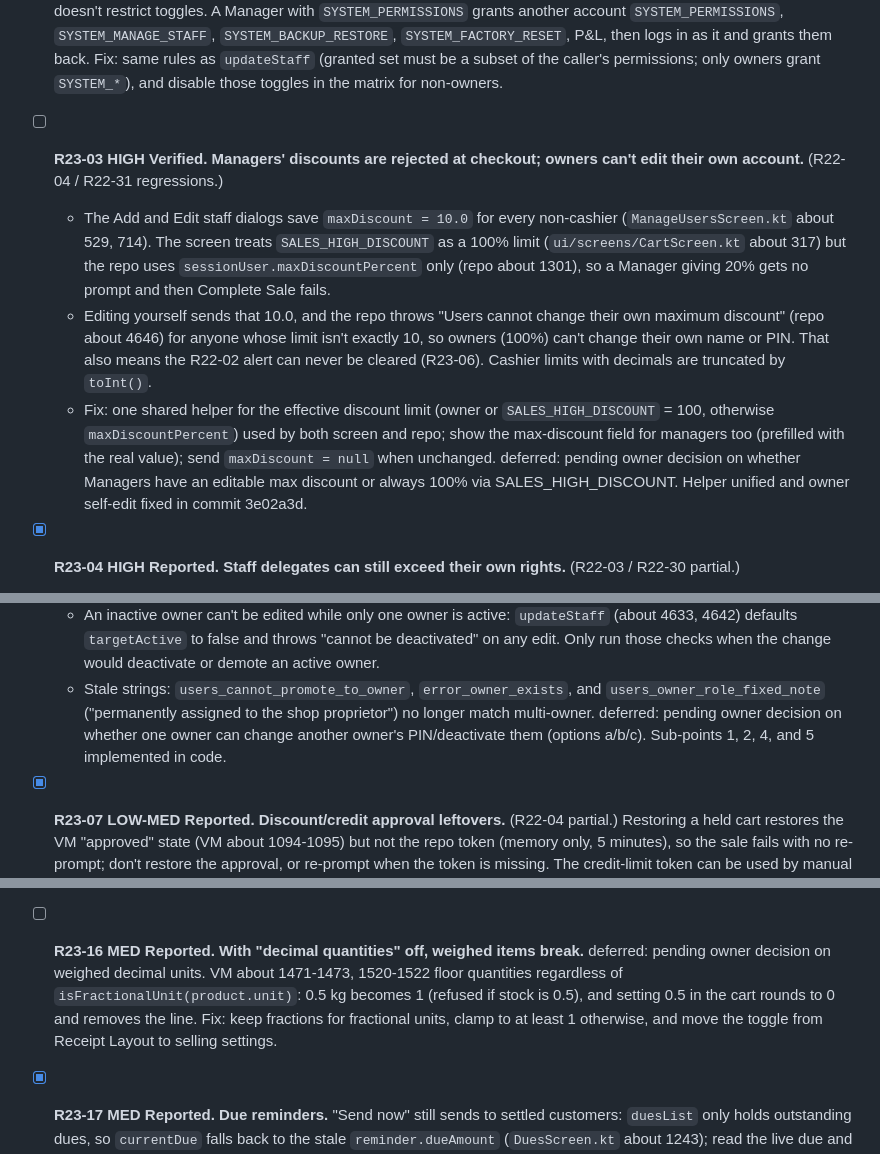
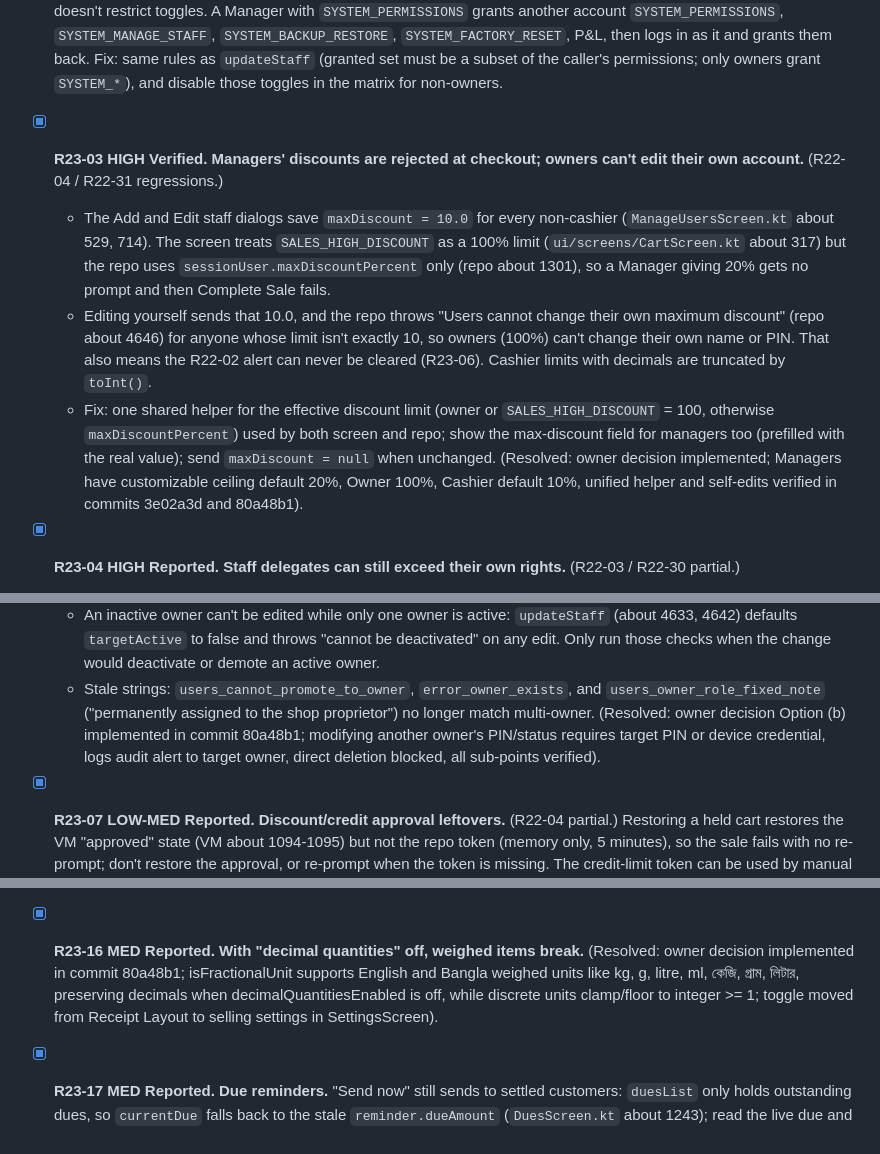
Before and after one commit to sh-tareq/Techyfi-POS-Meds, a Markdown page: audits/AUDIT_FIXES_23.md, 3 parts joined by grey strips. Rendered like a GitHub page.

Commit message:
docs(audit): tick R23-03, R23-06, and R23-16 following owner decisions

```diff
--- a/audits/AUDIT_FIXES_23.md
+++ b/audits/AUDIT_FIXES_23.md
@@ -29,11 +29,10 @@ Paths are relative to `app/src/main/java/com/example/techyfipos/`. `repo` = `dat
 
 - [x] **R23-02 HIGH Verified. The permission matrix lets non-owners grant anything.** (R22-30 partial.) `updateStaffPermissions` (repo about 4739-4753) is the path the matrix dialog uses (`ui/screens/ManageUsersScreen.kt` about 926). It has no subset check and no `SYSTEM_*` check, and the matrix UI doesn't restrict toggles. A Manager with `SYSTEM_PERMISSIONS` grants another account `SYSTEM_PERMISSIONS`, `SYSTEM_MANAGE_STAFF`, `SYSTEM_BACKUP_RESTORE`, `SYSTEM_FACTORY_RESET`, P&L, then logs in as it and grants them back. Fix: same rules as `updateStaff` (granted set must be a subset of the caller's permissions; only owners grant `SYSTEM_*`), and disable those toggles in the matrix for non-owners.
 
-- [ ] **R23-03 HIGH Verified. Managers' discounts are rejected at checkout; owners can't edit their own account.** (R22-04 / R22-31 regressions.)
+- [x] **R23-03 HIGH Verified. Managers' discounts are rejected at checkout; owners can't edit their own account.** (R22-04 / R22-31 regressions.)
   - The Add and Edit staff dialogs save `maxDiscount = 10.0` for every non-cashier (`ManageUsersScreen.kt` about 529, 714). The screen treats `SALES_HIGH_DISCOUNT` as a 100% limit (`ui/screens/CartScreen.kt` about 317) but the repo uses `sessionUser.maxDiscountPercent` only (repo about 1301), so a Manager giving 20% gets no prompt and then Complete Sale fails.
   - Editing yourself sends that 10.0, and the repo throws "Users cannot change their own maximum discount" (repo about 4646) for anyone whose limit isn't exactly 10, so owners (100%) can't change their own name or PIN. That also means the R22-02 alert can never be cleared (R23-06). Cashier limits with decimals are truncated by `toInt()`.
-  - Fix: one shared helper for the effective discount limit (owner or `SALES_HIGH_DISCOUNT` = 100, otherwise `maxDiscountPercent`) used by both screen and repo; show the max-discount field for managers too (prefilled with the real value); send `maxDiscount = null` when unchanged.
-  deferred: pending owner decision on whether Managers have an editable max discount or always 100% via SALES_HIGH_DISCOUNT. Helper unified and owner self-edit fixed in commit 3e02a3d.
+  - Fix: one shared helper for the effective discount limit (owner or `SALES_HIGH_DISCOUNT` = 100, otherwise `maxDiscountPercent`) used by both screen and repo; show the max-discount field for managers too (prefilled with the real value); send `maxDiscount = null` when unchanged. (Resolved: owner decision implemented; Managers have customizable ceiling default 20%, Owner 100%, Cashier default 10%, unified helper and self-edits verified in commits 3e02a3d and 80a48b1).
 
 - [x] **R23-04 HIGH Reported. Staff delegates can still exceed their own rights.** (R22-03 / R22-30 partial.)
   - `createUser` with `customPermissions = null` gives the new account the role's default permissions with no subset check; a restricted manager creates a MANAGER with full defaults, a cashier with only Manage Staff creates a cashier with default discount/hold/dues rights and a PIN they know. Same for role changes, which reset the target to role defaults.
@@ -48,7 +47,7 @@ Paths are relative to `app/src/main/java/com/example/techyfipos/`. `repo` = `dat
   - Owner A can change owner B's PIN using A's own PIN (repo about 4657-4659), and deactivate, demote or delete B, with nothing logged or shown to B. Fix: require B's current PIN (or the device credential) for another owner's PIN change, and log owner-to-owner actions in the audit shown to B.
   - An inactive owner can't be edited while only one owner is active: `updateStaff` (about 4633, 4642) defaults `targetActive` to false and throws "cannot be deactivated" on any edit. Only run those checks when the change would deactivate or demote an active owner.
   - Stale strings: `users_cannot_promote_to_owner`, `error_owner_exists`, and `users_owner_role_fixed_note` ("permanently assigned to the shop proprietor") no longer match multi-owner.
-  deferred: pending owner decision on whether one owner can change another owner's PIN/deactivate them (options a/b/c). Sub-points 1, 2, 4, and 5 implemented in code.
+  (Resolved: owner decision Option (b) implemented in commit 80a48b1; modifying another owner's PIN/status requires target PIN or device credential, logs audit alert to target owner, direct deletion blocked, all sub-points verified).
 
 - [x] **R23-07 LOW-MED Reported. Discount/credit approval leftovers.** (R22-04 partial.) Restoring a held cart restores the VM "approved" state (VM about 1094-1095) but not the repo token (memory only, 5 minutes), so the sale fails with no re-prompt; don't restore the approval, or re-prompt when the token is missing. The credit-limit token can be used by manual Add Due for any amount because no amount or hash is passed (repo about 2203). Override tokens aren't cleared on logout or user switch. `hasValidDiscountOverride` still runs every recomposition (`CartScreen.kt` about 476). The PIN is verified twice (dialog then `authorizeDiscountOverride`); if the second fails the discount stays set. Public `grantHoldCartOverride` (VM about 852) is dead code with no PIN check; remove it. The hold token lasts 60 s, so a slow title entry fails; authorize at confirm time. `authorizeHoldCartOverride` results are ignored (Cart about 743, 1123; Scanner about 220).
 
@@ -72,7 +71,7 @@ Paths are relative to `app/src/main/java/com/example/techyfipos/`. `repo` = `dat
 
 - [x] **R23-15 MED Reported. Expenses: double tap adds two expenses.** `ExpensesScreen.kt` about 509-536 now keeps the dialog open until the result, but the AddExpenseDialog confirm (`ui/components/AdvancedPosFeatures.kt` about 1321) has no `isSaving` guard. Add one.
 
-- [ ] **R23-16 MED Reported. With "decimal quantities" off, weighed items break.** deferred: pending owner decision on weighed decimal units. VM about 1471-1473, 1520-1522 floor quantities regardless of `isFractionalUnit(product.unit)`: 0.5 kg becomes 1 (refused if stock is 0.5), and setting 0.5 in the cart rounds to 0 and removes the line. Fix: keep fractions for fractional units, clamp to at least 1 otherwise, and move the toggle from Receipt Layout to selling settings.
+- [x] **R23-16 MED Reported. With "decimal quantities" off, weighed items break.** (Resolved: owner decision implemented in commit 80a48b1; isFractionalUnit supports English and Bangla weighed units like kg, g, litre, ml, কেজি, গ্রাম, লিটার, preserving decimals when decimalQuantitiesEnabled is off, while discrete units clamp/floor to integer >= 1; toggle moved from Receipt Layout to selling settings in SettingsScreen).
 
 - [x] **R23-17 MED Reported. Due reminders.** "Send now" still sends to settled customers: `duesList` only holds outstanding dues, so `currentDue` falls back to the stale `reminder.dueAmount` (`DuesScreen.kt` about 1243); read the live due and treat missing as 0. With notifications denied, failed reminders retry every 15 minutes forever and add a FAILED log row each time, and recurring reminders become one-shots (`utils/DueReminderScheduler.kt` about 355-375, 409-434); cap retries, skip when the permission is missing, tell the user. Channel "both" launches WhatsApp and SMS back to back (about 1256-1266); use a chooser or chain them.
 
```
Also changed, not shown: other parts of audits/AUDIT_FIXES_23.md (+1 -1 lines).
